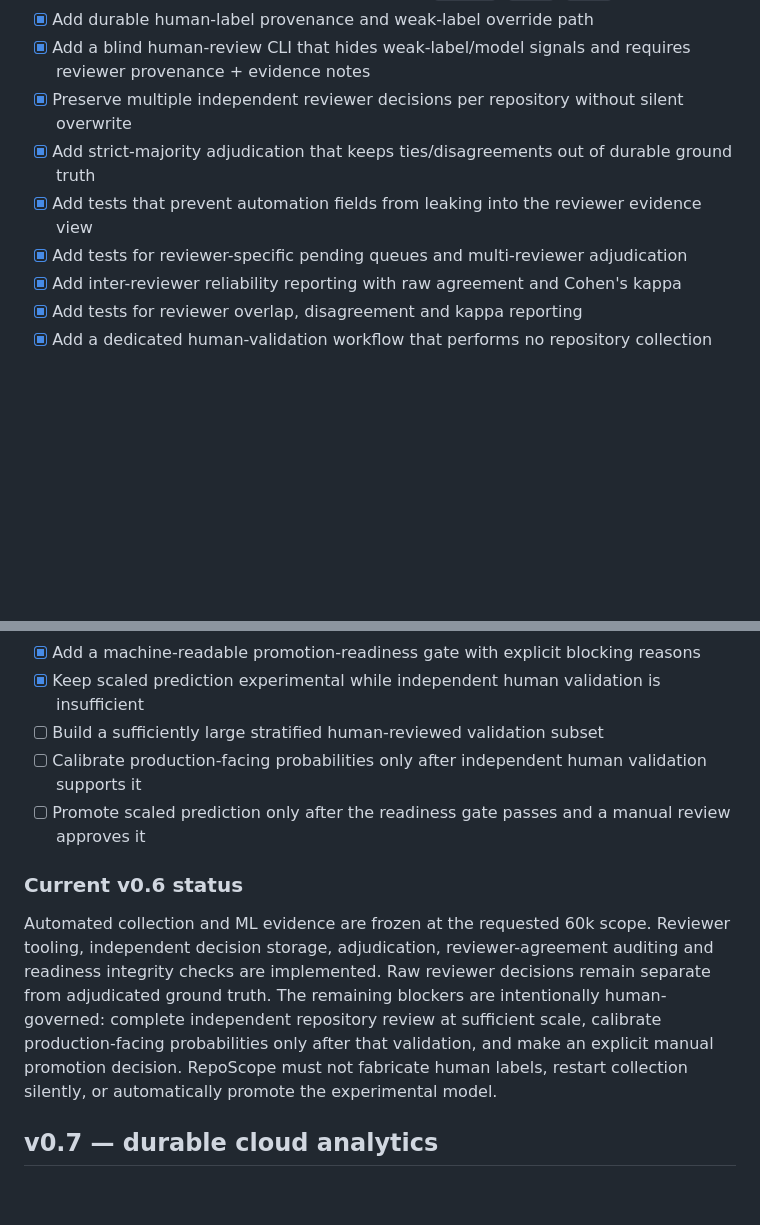
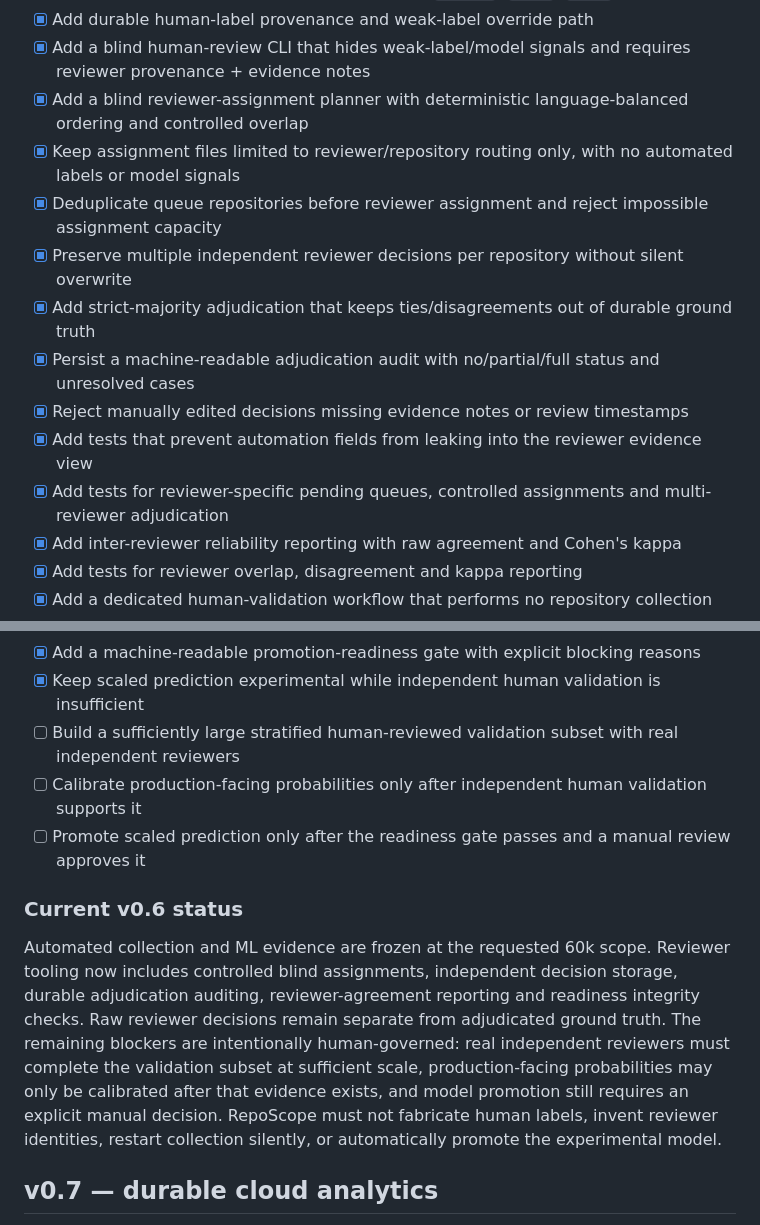
Before and after one commit to chaima-menouar/repo-scope, a Markdown page: repo-scope/docs/PLAN.md, 2 parts joined by grey strips. GitHub-like rendering; blank space fills up the shorter version.

Commit message:
docs: finalize human validation execution plan

```diff
--- a/repo-scope/docs/PLAN.md
+++ b/repo-scope/docs/PLAN.md
@@ -32,10 +32,15 @@
 - [x] Define an independent human labelling rubric (`healthy`, `watch`, `risky`)
 - [x] Add durable human-label provenance and weak-label override path
 - [x] Add a blind human-review CLI that hides weak-label/model signals and requires reviewer provenance + evidence notes
+- [x] Add a blind reviewer-assignment planner with deterministic language-balanced ordering and controlled overlap
+- [x] Keep assignment files limited to reviewer/repository routing only, with no automated labels or model signals
+- [x] Deduplicate queue repositories before reviewer assignment and reject impossible assignment capacity
 - [x] Preserve multiple independent reviewer decisions per repository without silent overwrite
 - [x] Add strict-majority adjudication that keeps ties/disagreements out of durable ground truth
+- [x] Persist a machine-readable adjudication audit with no/partial/full status and unresolved cases
+- [x] Reject manually edited decisions missing evidence notes or review timestamps
 - [x] Add tests that prevent automation fields from leaking into the reviewer evidence view
-- [x] Add tests for reviewer-specific pending queues and multi-reviewer adjudication
+- [x] Add tests for reviewer-specific pending queues, controlled assignments and multi-reviewer adjudication
 - [x] Add inter-reviewer reliability reporting with raw agreement and Cohen's kappa
 - [x] Add tests for reviewer overlap, disagreement and kappa reporting
 - [x] Add a dedicated human-validation workflow that performs no repository collection
@@ -58,13 +63,13 @@
 - [x] Add failure-slice diagnostics for language, repository size and maintenance style
 - [x] Add a machine-readable promotion-readiness gate with explicit blocking reasons
 - [x] Keep scaled prediction experimental while independent human validation is insufficient
-- [ ] Build a sufficiently large stratified human-reviewed validation subset
+- [ ] Build a sufficiently large stratified human-reviewed validation subset with real independent reviewers
 - [ ] Calibrate production-facing probabilities only after independent human validation supports it
 - [ ] Promote scaled prediction only after the readiness gate passes and a manual review approves it
 
 ### Current v0.6 status
 
-Automated collection and ML evidence are frozen at the requested 60k scope. Reviewer tooling, independent decision storage, adjudication, reviewer-agreement auditing and readiness integrity checks are implemented. Raw reviewer decisions remain separate from adjudicated ground truth. The remaining blockers are intentionally human-governed: complete independent repository review at sufficient scale, calibrate production-facing probabilities only after that validation, and make an explicit manual promotion decision. RepoScope must not fabricate human labels, restart collection silently, or automatically promote the experimental model.
+Automated collection and ML evidence are frozen at the requested 60k scope. Reviewer tooling now includes controlled blind assignments, independent decision storage, durable adjudication auditing, reviewer-agreement reporting and readiness integrity checks. Raw reviewer decisions remain separate from adjudicated ground truth. The remaining blockers are intentionally human-governed: real independent reviewers must complete the validation subset at sufficient scale, production-facing probabilities may only be calibrated after that evidence exists, and model promotion still requires an explicit manual decision. RepoScope must not fabricate human labels, invent reviewer identities, restart collection silently, or automatically promote the experimental model.
 
 ## v0.7 — durable cloud analytics
 
```
